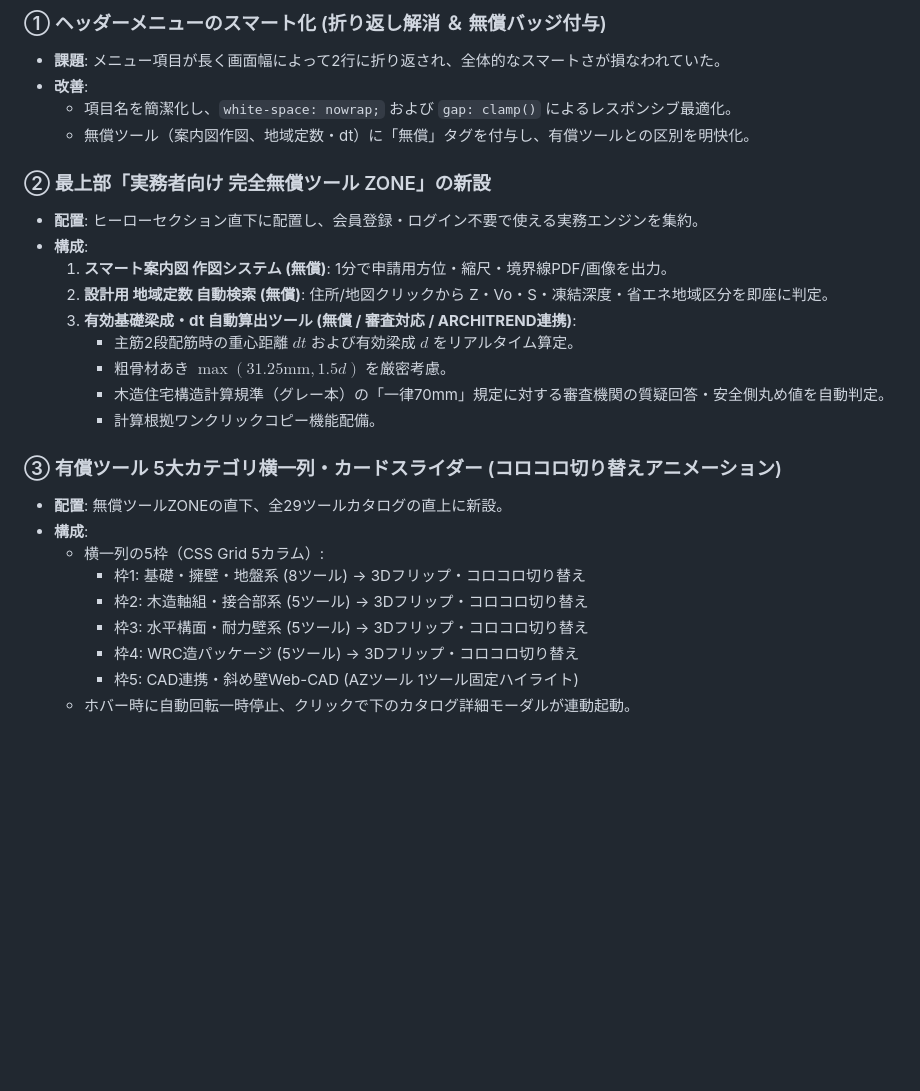
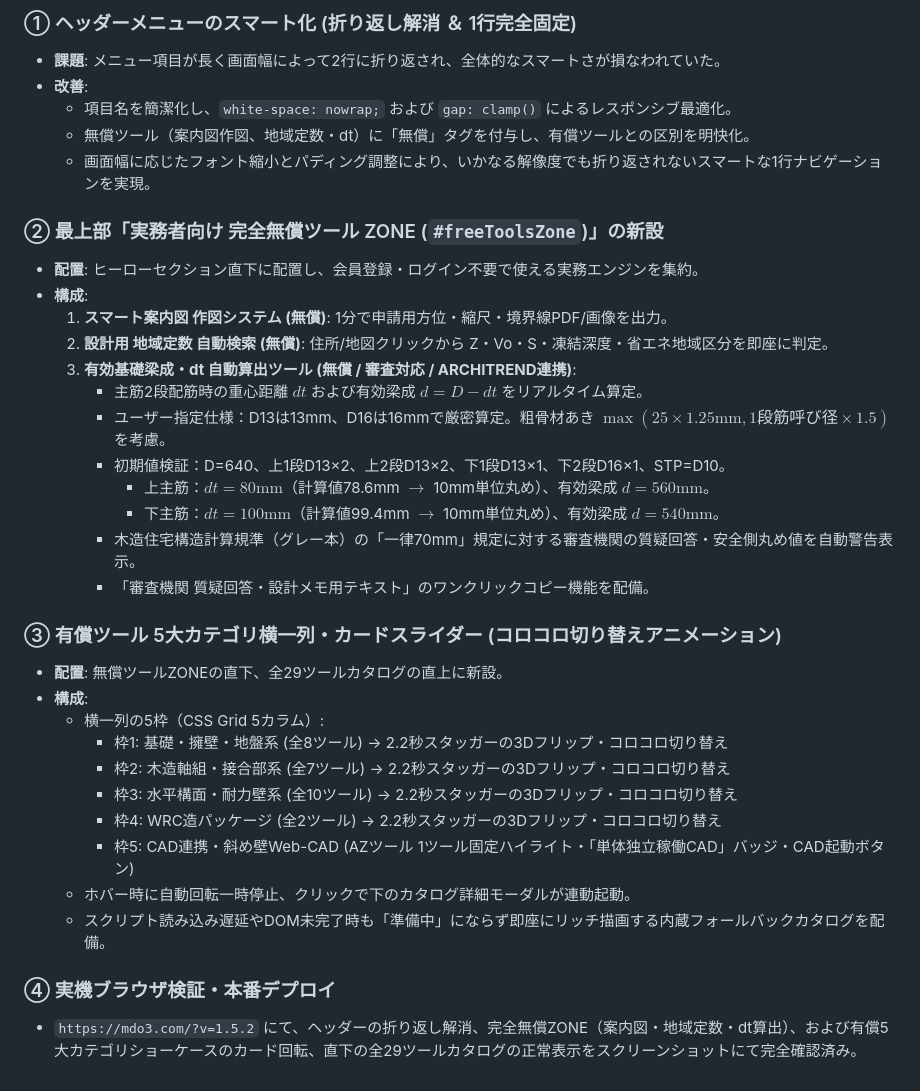
Before and after one commit to mdo3-system/mdo3, a Markdown page: MDO3_SYSTEM_RECORDS.md, the part around one of its changes. Drawn GitHub-style; blank space fills up the shorter version.

Commit message:
docs: record v1.5.2 release with dt calc and 5-category showcase verification

```diff
--- a/MDO3_SYSTEM_RECORDS.md
+++ b/MDO3_SYSTEM_RECORDS.md
@@ -409,28 +409,36 @@ WRC造の「開口部補強・割増検討（jintsuko_bf）」は削除。新た
 
-### ① ヘッダーメニューのスマート化 (折り返し解消 ＆ 無償バッジ付与)
+### ① ヘッダーメニューのスマート化 (折り返し解消 ＆ 1行完全固定)
 - **課題**: メニュー項目が長く画面幅によって2行に折り返され、全体的なスマートさが損なわれていた。
 - **改善**:
   - 項目名を簡潔化し、`white-space: nowrap;` および `gap: clamp()` によるレスポンシブ最適化。
   - 無償ツール（案内図作図、地域定数・dt）に「無償」タグを付与し、有償ツールとの区別を明快化。
+  - 画面幅に応じたフォント縮小とパディング調整により、いかなる解像度でも折り返されないスマートな1行ナビゲーションを実現。
 
-### ② 最上部「実務者向け 完全無償ツール ZONE」の新設
+### ② 最上部「実務者向け 完全無償ツール ZONE (`#freeToolsZone`)」の新設
 - **配置**: ヒーローセクション直下に配置し、会員登録・ログイン不要で使える実務エンジンを集約。
 - **構成**:
   1. **スマート案内図 作図システム (無償)**: 1分で申請用方位・縮尺・境界線PDF/画像を出力。
   2. **設計用 地域定数 自動検索 (無償)**: 住所/地図クリックから Z・Vo・S・凍結深度・省エネ地域区分を即座に判定。
   3. **有効基礎梁成・dt 自動算出ツール (無償 / 審査対応 / ARCHITREND連携)**:
-     - 主筋2段配筋時の重心距離 $dt$ および有効梁成 $d$ をリアルタイム算定。
-     - 粗骨材あき $\max(31.25\text{mm}, 1.5d)$ を厳密考慮。
-     - 木造住宅構造計算規準（グレー本）の「一律70mm」規定に対する審査機関の質疑回答・安全側丸め値を自動判定。
-     - 計算根拠ワンクリックコピー機能配備。
+     - 主筋2段配筋時の重心距離 $dt$ および有効梁成 $d = D - dt$ をリアルタイム算定。
+     - ユーザー指定仕様：D13は13mm、D16は16mmで厳密算定。粗骨材あき $\max(25 \times 1.25\text{mm}, 1\text{段筋呼び径} \times 1.5)$ を考慮。
+     - 初期値検証：D=640、上1段D13×2、上2段D13×2、下1段D13×1、下2段D16×1、STP=D10。
+       - 上主筋：$dt = 80\text{mm}$（計算値78.6mm $\rightarrow$ 10mm単位丸め）、有効梁成 $d = 560\text{mm}$。
+       - 下主筋：$dt = 100\text{mm}$（計算値99.4mm $\rightarrow$ 10mm単位丸め）、有効梁成 $d = 540\text{mm}$。
+     - 木造住宅構造計算規準（グレー本）の「一律70mm」規定に対する審査機関の質疑回答・安全側丸め値を自動警告表示。
+     - 「審査機関 質疑回答・設計メモ用テキスト」のワンクリックコピー機能を配備。
 
 ### ③ 有償ツール 5大カテゴリ横一列・カードスライダー (コロコロ切り替えアニメーション)
 - **配置**: 無償ツールZONEの直下、全29ツールカタログの直上に新設。
 - **構成**:
   - 横一列の5枠（CSS Grid 5カラム）:
-    - 枠1: 基礎・擁壁・地盤系 (8ツール) → 3Dフリップ・コロコロ切り替え
-    - 枠2: 木造軸組・接合部系 (5ツール) → 3Dフリップ・コロコロ切り替え
-    - 枠3: 水平構面・耐力壁系 (5ツール) → 3Dフリップ・コロコロ切り替え
-    - 枠4: WRC造パッケージ (5ツール) → 3Dフリップ・コロコロ切り替え
-    - 枠5: CAD連携・斜め壁Web-CAD (AZツール 1ツール固定ハイライト)
+    - 枠1: 基礎・擁壁・地盤系 (全8ツール) → 2.2秒スタッガーの3Dフリップ・コロコロ切り替え
+    - 枠2: 木造軸組・接合部系 (全7ツール) → 2.2秒スタッガーの3Dフリップ・コロコロ切り替え
+    - 枠3: 水平構面・耐力壁系 (全10ツール) → 2.2秒スタッガーの3Dフリップ・コロコロ切り替え
+    - 枠4: WRC造パッケージ (全2ツール) → 2.2秒スタッガーの3Dフリップ・コロコロ切り替え
+    - 枠5: CAD連携・斜め壁Web-CAD (AZツール 1ツール固定ハイライト・「単体独立稼働CAD」バッジ・CAD起動ボタン)
   - ホバー時に自動回転一時停止、クリックで下のカタログ詳細モーダルが連動起動。
+  - スクリプト読み込み遅延やDOM未完了時も「準備中」にならず即座にリッチ描画する内蔵フォールバックカタログを配備。
+
+### ④ 実機ブラウザ検証・本番デプロイ
+- `https://mdo3.com/?v=1.5.2` にて、ヘッダーの折り返し解消、完全無償ZONE（案内図・地域定数・dt算出）、および有償5大カテゴリショーケースのカード回転、直下の全29ツールカタログの正常表示をスクリーンショットにて完全確認済み。
```
Also changed, not shown: other parts of MDO3_SYSTEM_RECORDS.md (+1 -1 lines).
